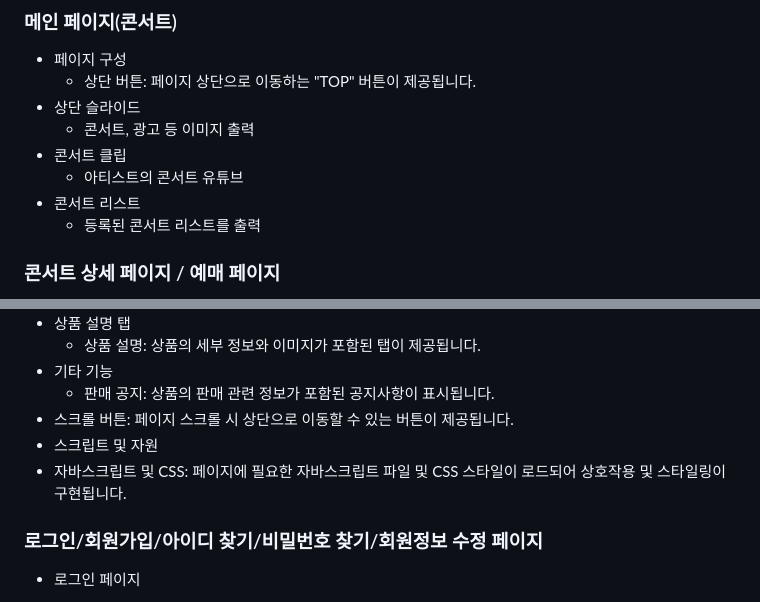
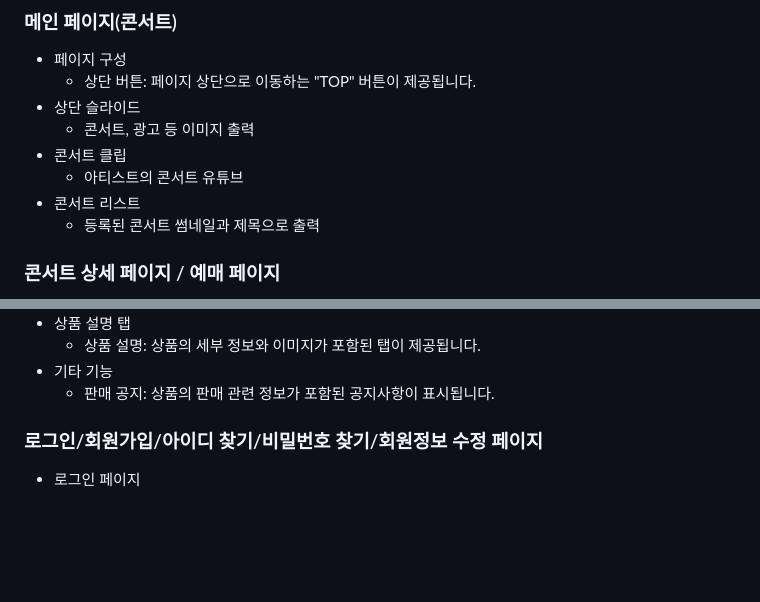
Before and after one commit to wsu063/GrapeArena, a Markdown page: README.md, 2 parts joined by grey strips. Rendered like a GitHub page; blank space fills up the shorter version.

```diff
--- a/README.md
+++ b/README.md
@@ -51,7 +51,7 @@ http://podoarena.kro.kr/
 - 콘서트 클립
   - 아티스트의 콘서트 유튜브
 - 콘서트 리스트
-  - 등록된 콘서트 리스트를 출력
+  - 등록된 콘서트 썸네일과 제목으로 출력
 
 ### 콘서트 상세 페이지 / 예매 페이지
 - 콘서트 상세 정보와 예매하기 버튼
@@ -83,9 +83,6 @@ http://podoarena.kro.kr/
   - 상품 설명: 상품의 세부 정보와 이미지가 포함된 탭이 제공됩니다.
 - 기타 기능
   - 판매 공지: 상품의 판매 관련 정보가 포함된 공지사항이 표시됩니다.
-- 스크롤 버튼: 페이지 스크롤 시 상단으로 이동할 수 있는 버튼이 제공됩니다.
-- 스크립트 및 자원
-- 자바스크립트 및 CSS: 페이지에 필요한 자바스크립트 파일 및 CSS 스타일이 로드되어 상호작용 및 스타일링이 구현됩니다.
 
 ### 로그인/회원가입/아이디 찾기/비밀번호 찾기/회원정보 수정 페이지
 - 로그인 페이지
```
